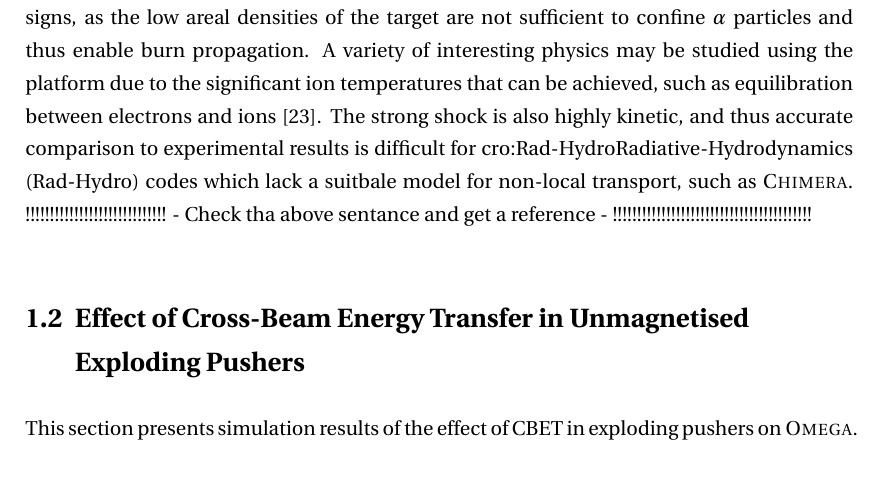
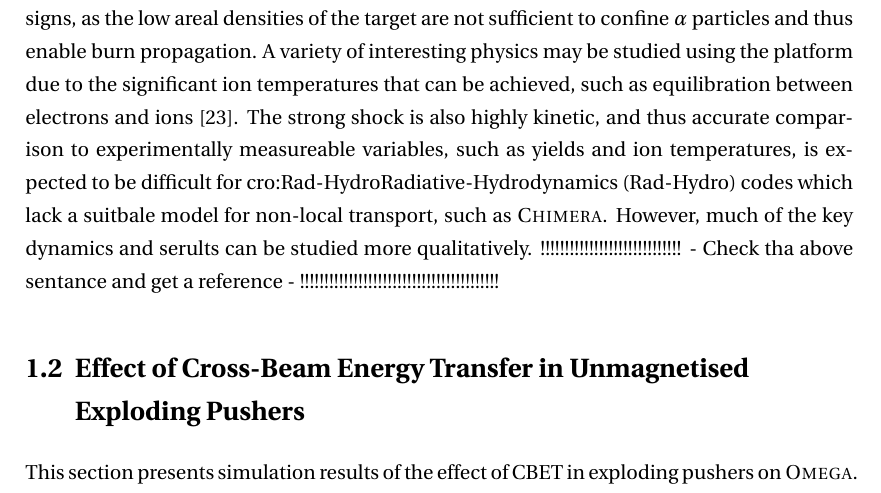
Before and after one commit to Pmoloney3415/Thesis, a LaTeX thesis (Thesis_MainSample.tex, which reads Results2/Results2Main.tex): part of page 11 of 31, cut so that both start at the same text. Compiled offline with pdfLaTeX.

Commit message:
17/08/24

```diff
--- a/Results2/Results2Main.tex
+++ b/Results2/Results2Main.tex
@@ -169,7 +169,8 @@ After rebounding from the axis, the shock recompresses the infalling exploded sh
 Directly-driven exploding pusher targets have the largest direct drive fusion yields recorded on the \ac{NIF}, resulting in $E_{\text{fusion}}\sim 30\ \text{kJ}$~\cite{yeamans_high_2021}.
 However, they are not suitbale for high gain designs, as the low areal densities of the target are not sufficient to confine $\alpha$ particles and thus enable burn propagation.
 A variety of interesting physics may be studied using the platform due to the significant ion temperatures that can be achieved, such as equilibration between electrons and ions~\cite{benedict_molecular_2012}.
-The strong shock is also highly kinetic, and thus accurate comparison to experimental results is difficult for \ac{Rad-Hydro} codes which lack a suitbale model for non-local transport, such as \textsc{Chimera}.
+The strong shock is also highly kinetic, and thus accurate comparison to experimentally measureable variables, such as yields and ion temperatures, is expected to be difficult for \ac{Rad-Hydro} codes which lack a suitbale model for non-local transport, such as \textsc{Chimera}.
+However, much of the key dynamics and serults can be studied more qualitatively.
 !!!!!!!!!!!!!!!!!!!!!!!!!!!!! - Check tha above sentance and get a reference - !!!!!!!!!!!!!!!!!!!!!!!!!!!!!!!!!!!!!!!!!
 
 %###############################################################################################################################
```
Also changed, not shown: 9 other files.
